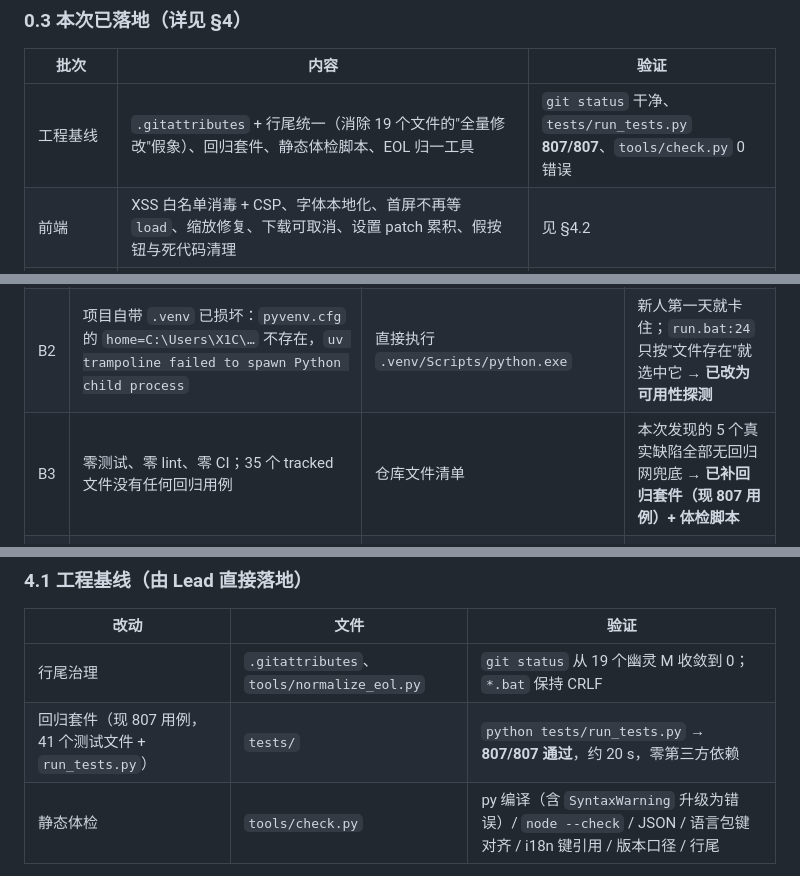
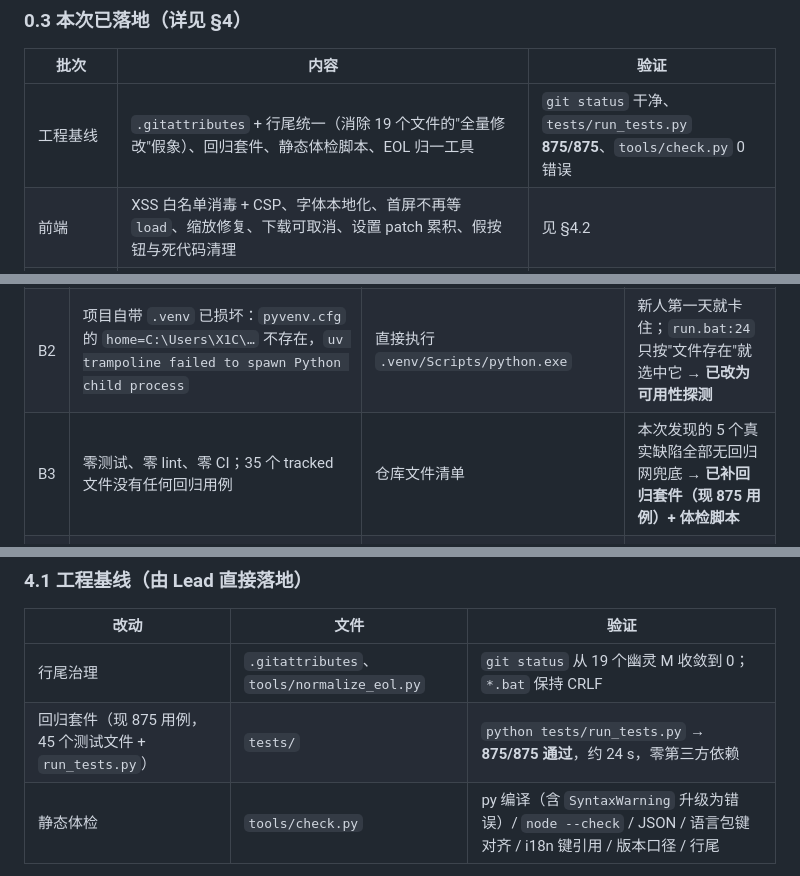
Before and after one commit to Superce1l/OCRMiniTool, a Markdown page: docs/拓展与优化探索报告.md, 3 parts joined by grey strips. GitHub-like rendering.

```diff
--- a/docs/拓展与优化探索报告.md
+++ b/docs/拓展与优化探索报告.md
@@ -31,7 +31,7 @@
 
 | 批次 | 内容 | 验证 |
 |---|---|---|
-| 工程基线 | `.gitattributes` + 行尾统一（消除 19 个文件的"全量修改"假象）、回归套件、静态体检脚本、EOL 归一工具 | `git status` 干净、`tests/run_tests.py` **807/807**、`tools/check.py` 0 错误 |
+| 工程基线 | `.gitattributes` + 行尾统一（消除 19 个文件的"全量修改"假象）、回归套件、静态体检脚本、EOL 归一工具 | `git status` 干净、`tests/run_tests.py` **875/875**、`tools/check.py` 0 错误 |
 | 前端 | XSS 白名单消毒 + CSP、字体本地化、首屏不再等 `load`、缩放修复、下载可取消、设置 patch 累积、假按钮与死代码清理 | 见 §4.2 |
 | 引擎 | 推理度量与截断可见、取消不掩盖真因、加载幂等、设备探测缓存、PDF dpi 可配 | 见 §4.3 |
 | 后端 | 连接复用/GET 兜底/SSE 有界与断线回收/文件名与原子落盘/退出有界等待/单实例/分卷续传 | 见 §4.4 |
@@ -98,7 +100,7 @@
 |---|---|---|---|
 | B1 | 仓库卫生事故：工作区 20 个源码文件被改成 CRLF 而 index 是 LF，`git status` 恒显示 20 个"全量修改"（6042 行），无 `.gitattributes` | `git diff --numstat` 每文件 +N/−N 相同；`git ls-files --eol` = `i/lf w/crlf` | 真实改动被噪声淹没；`git commit -a` 会产出纯空白提交；**已修** |
 | B2 | 项目自带 `.venv` 已损坏：`pyvenv.cfg` 的 `home=C:\Users\X1C\…` 不存在，`uv trampoline failed to spawn Python child process` | 直接执行 `.venv/Scripts/python.exe` | 新人第一天就卡住；`run.bat:24` 只按"文件存在"就选中它 → **已改为可用性探测** |
-| B3 | 零测试、零 lint、零 CI；35 个 tracked 文件没有任何回归用例 | 仓库文件清单 | 本次发现的 5 个真实缺陷全部无回归网兜底 → **已补回归套件（现 807 用例）+ 体检脚本** |
+| B3 | 零测试、零 lint、零 CI；35 个 tracked 文件没有任何回归用例 | 仓库文件清单 | 本次发现的 5 个真实缺陷全部无回归网兜底 → **已补回归套件（现 875 用例）+ 体检脚本** |
 | B4 | 依赖口径五处漂移：`requirements.txt:5`（torch 2.13）/ `:20`（`torch>=2.5` 无上限）/ `build_components.py:30-33`（须 <2.9）/ `downloader.py:244`（2.8.0）/ `README.md:166-169`（cu128 不钉版本） | 逐处对照 | 照 README 的 GPU 命令装，会装出自家注释判定会坏 transformers 的组合 → **已收敛并加锁文件** |
 | B5 | 组件下载无哈希：3.3 GB torch 组件只对 Content-Length 对账，`grep sha256 downloader.py` 只命中注释 | `downloader.py:188-223` | 镜像劫持/截断无法识别 → 路线图 P1 |
 | B6 | 分卷续传可静默产坏包：part 直接写最终名、`if not pdest.exists()` 跳过、416 一律当成功 | `downloader.py:509-510, 170-174`；`logs/app-202611.log` 14:14–14:20 实录 part01 1437.3→1900.0 MB 均"OK" | 取消/被杀后永久坏包，只能手工删 → **已修** |
@@ -169,7 +171,7 @@
 | 改动 | 文件 | 验证 |
 |---|---|---|
 | 行尾治理 | `.gitattributes`、`tools/normalize_eol.py` | `git status` 从 19 个幽灵 M 收敛到 0；`*.bat` 保持 CRLF |
-| 回归套件（现 807 用例，41 个测试文件 + `run_tests.py`） | `tests/` | `python tests/run_tests.py` → **807/807 通过**，约 20 s，零第三方依赖 |
+| 回归套件（现 875 用例，45 个测试文件 + `run_tests.py`） | `tests/` | `python tests/run_tests.py` → **875/875 通过**，约 24 s，零第三方依赖 |
 | 静态体检 | `tools/check.py` | py 编译（含 `SyntaxWarning` 升级为错误）/ `node --check` / JSON / 语言包键对齐 / i18n 键引用 / 版本口径 / 行尾 |
 
 测试覆盖的"真实故障面"：布局块→Markdown 的 20 种输入、settings 的原子写与 8 线程并发不丢更新、
```
Also changed, not shown: other parts of docs/拓展与优化探索报告.md (+24 -11 lines), README.md (+8 -3 lines), docs/release-v1.7.0.md (added, +54 -0 lines), docs/实机测试报告.md (+31 -0 lines), docs/images/real-test/13-export-pdf.png (added).
